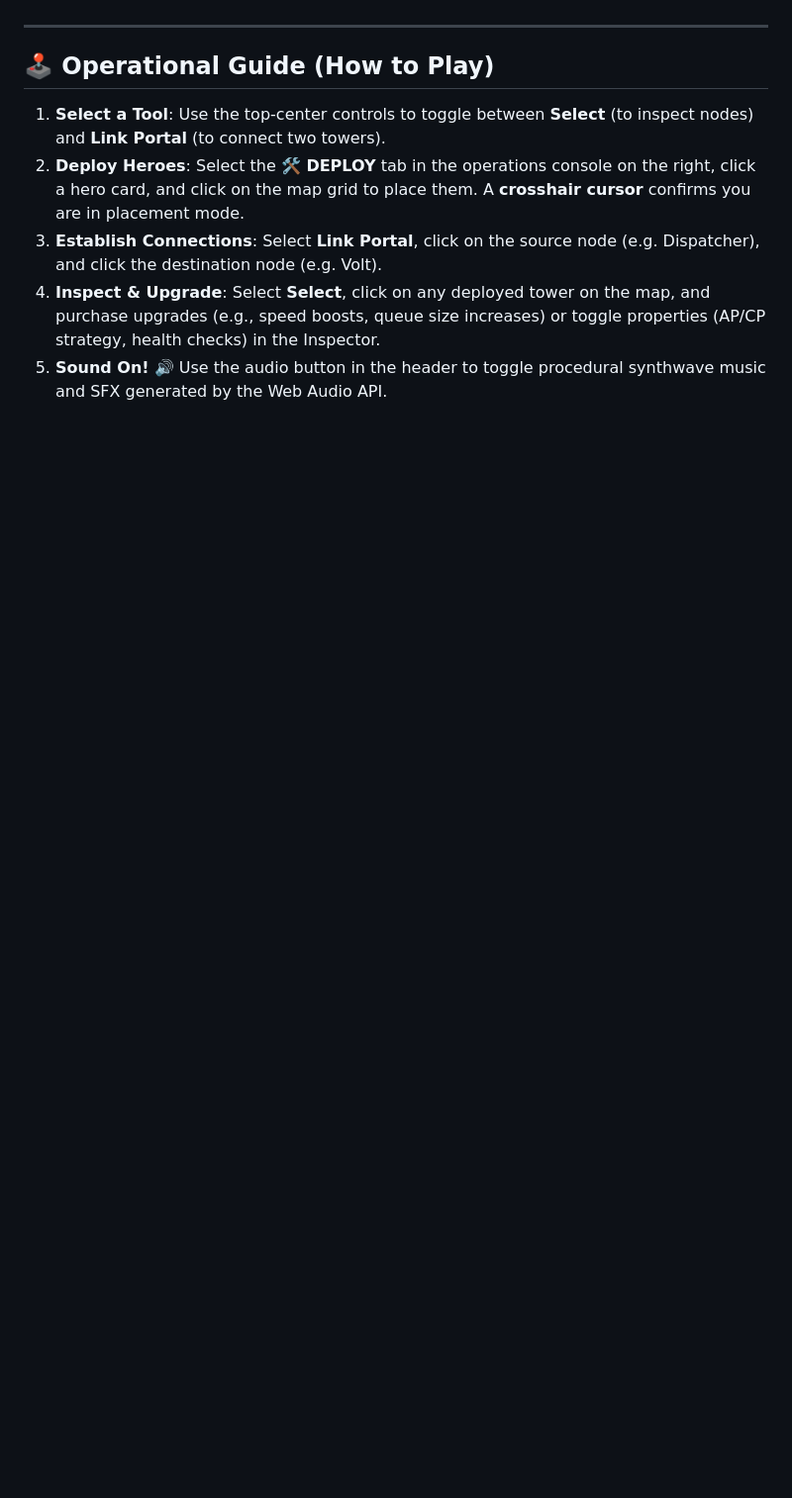
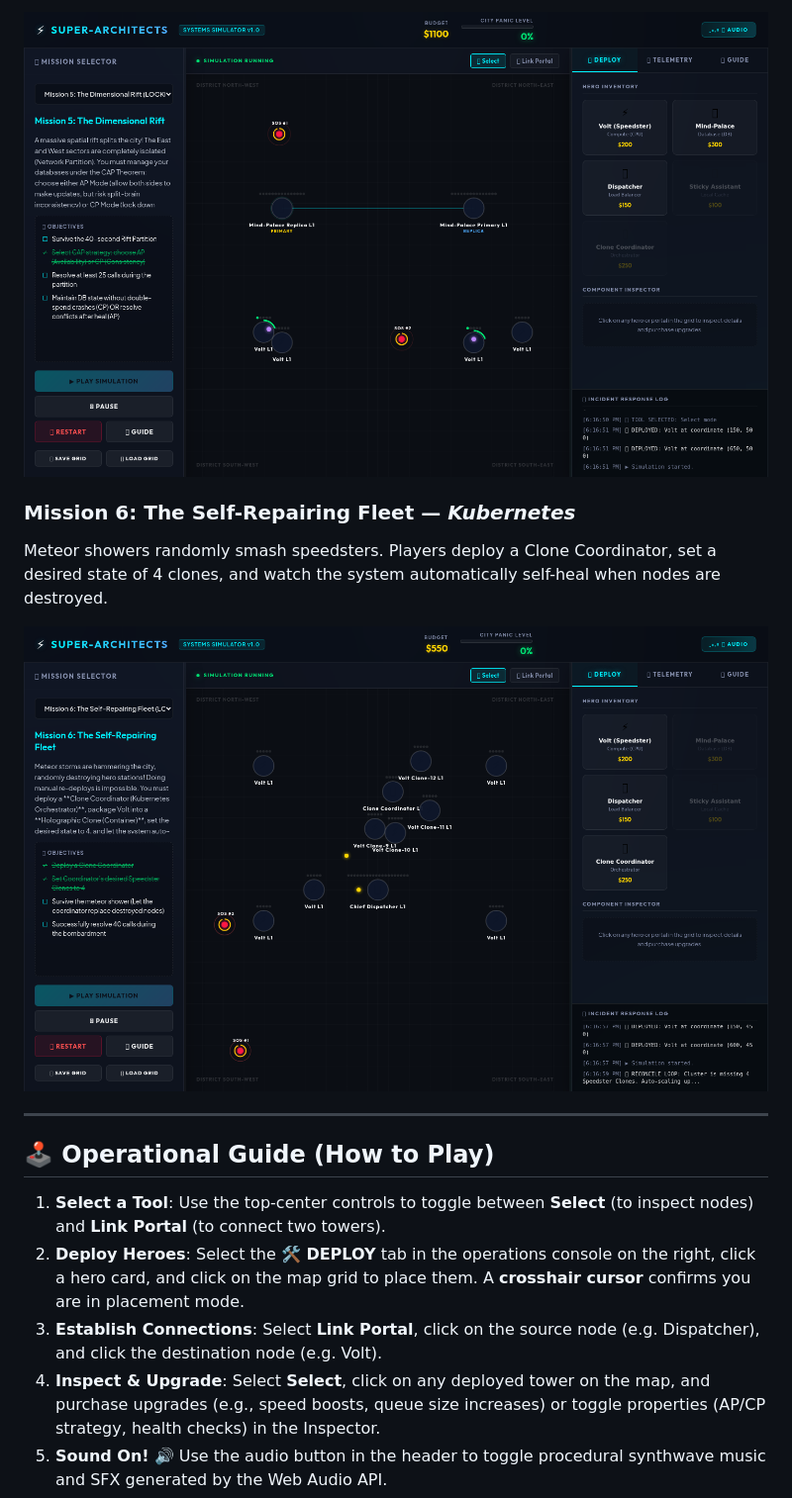
Before and after one commit to bmvanwyk/Architect, a Markdown page: README.md, the part around one of its changes. Shown at 99% size. GitHub-like rendering; pictures changed too: docs/screenshots/level-5.png (added), docs/screenshots/level-6.png (added); blank space fills up the shorter version.

```diff
--- a/README.md
+++ b/README.md
@@ -75,3 +97,10 @@ flowchart LR
+![Level 5 - Dimensional Rift](docs/screenshots/level-5.png)
+
+### Mission 6: The Self-Repairing Fleet — *Kubernetes*
+
+Meteor showers randomly smash speedsters. Players deploy a Clone Coordinator, set a desired state of 4 clones, and watch the system automatically self-heal when nodes are destroyed.
+
+![Level 6 - Self-Repairing Fleet](docs/screenshots/level-6.png)
 
 ---
 
```
Also changed, not shown: other parts of README.md (+28 -6 lines), docs/screenshots/level-1.png (added), docs/screenshots/level-2.png (added), docs/screenshots/level-3.png (added), docs/screenshots/level-4.png (added), 3 other files.
